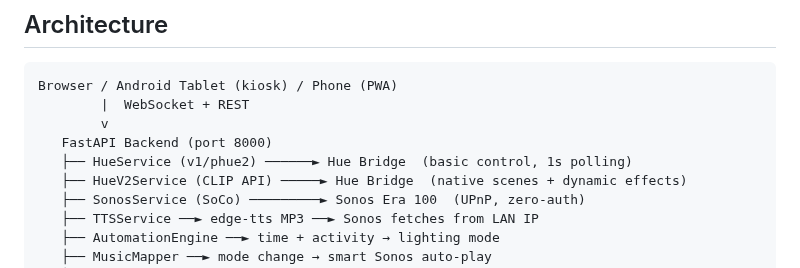
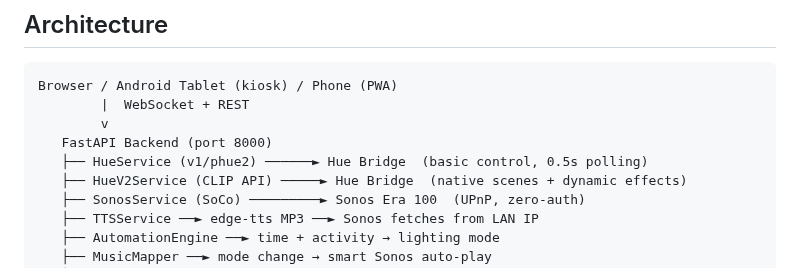
Before and after one commit to agatte/home-hub, a Markdown page: README.md, the part around the change. Drawn GitHub-style.

```diff
--- a/README.md
+++ b/README.md
@@ -87,7 +87,7 @@ Browser / Android Tablet (kiosk) / Phone (PWA)
         |  WebSocket + REST
         v
    FastAPI Backend (port 8000)
-   ├── HueService (v1/phue2) ──────► Hue Bridge  (basic control, 1s polling)
+   ├── HueService (v1/phue2) ──────► Hue Bridge  (basic control, 0.5s polling)
    ├── HueV2Service (CLIP API) ─────► Hue Bridge  (native scenes + dynamic effects)
    ├── SonosService (SoCo) ─────────► Sonos Era 100  (UPnP, zero-auth)
    ├── TTSService ──► edge-tts MP3 ──► Sonos fetches from LAN IP
```
Also changed, not shown: .claude/CLAUDE.md (+5 -2 lines), docs/PROJECT_SPEC.md (+4 -3 lines).
